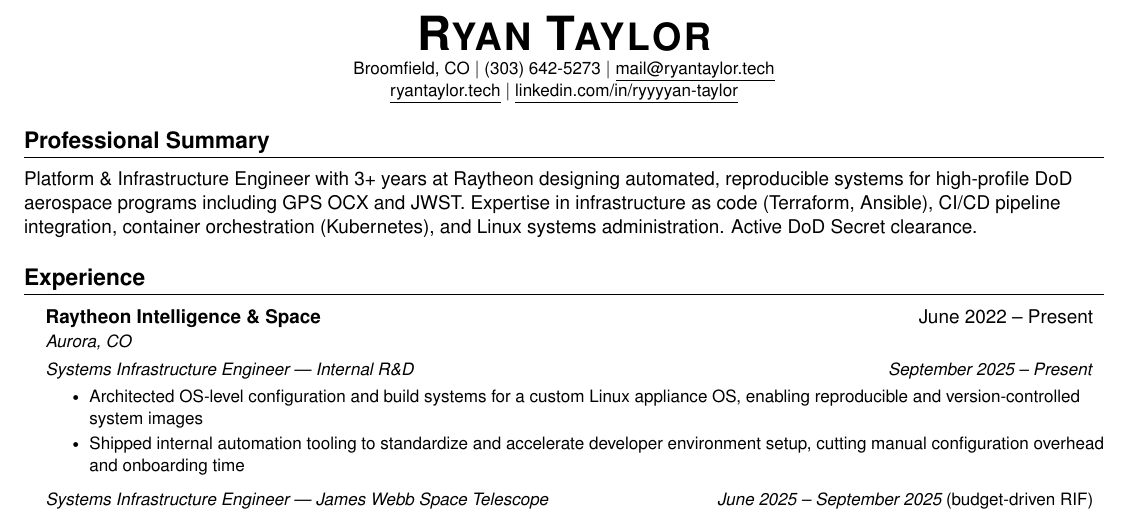
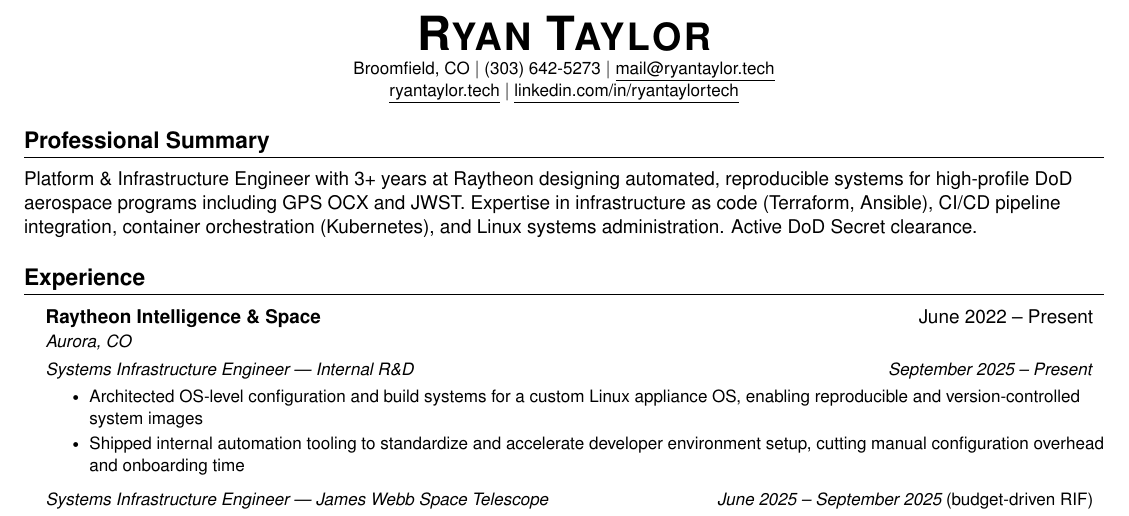
Before and after one commit to ryyyyan-taylor/ryantaylor.tech, a LaTeX CV (resume.tex): part of the page, cut so that both start at the same text. Compiled offline with pdfLaTeX.

Commit message:
new linkedin url

```diff
--- a/resume.tex
+++ b/resume.tex
@@ -100,7 +100,7 @@
   (303) 642-5273 $|$
   \href{mailto:mail@ryantaylor.tech}{\underline{mail@ryantaylor.tech}} \\
   \href{https://ryantaylor.tech}{\underline{ryantaylor.tech}} $|$
-  \href{https://linkedin.com/in/ryantaylortech}{\underline{linkedin.com/in/ryyyyan-taylor}}
+  \href{https://linkedin.com/in/ryantaylortech}{\underline{linkedin.com/in/ryantaylortech}}
   % \href{https://github.com/ryyyyan-taylor}{\underline{github.com/ryyyyan-taylor}}
 \end{center}
 
```
